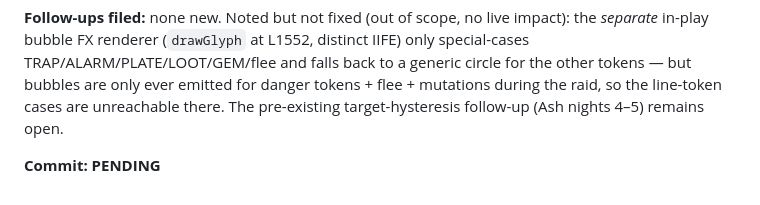
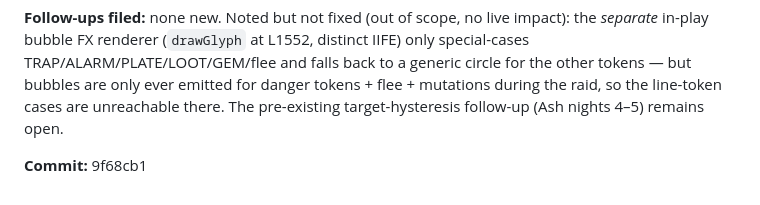
Before and after one commit to in5devilinspace/bmad-game, a Markdown page: docs/loop-log.md, the part around the change. GitHub-like rendering.

Commit message:
docs(loop-log): record commit hash for token-glyph solid/hollow iteration
Co-Authored-By: Claude Opus 4.8 (1M context) <noreply@anthropic.com>

```diff
--- a/docs/loop-log.md
+++ b/docs/loop-log.md
@@ -68,4 +68,4 @@ Append-only record of the no-human-in-the-loop improvement cycle. One entry per
 
 **Follow-ups filed:** none new. Noted but not fixed (out of scope, no live impact): the *separate* in-play bubble FX renderer (`drawGlyph` at L1552, distinct IIFE) only special-cases TRAP/ALARM/PLATE/LOOT/GEM/flee and falls back to a generic circle for the other tokens — but bubbles are only ever emitted for danger tokens + flee + mutations during the raid, so the line-token cases are unreachable there. The pre-existing target-hysteresis follow-up (Ash nights 4–5) remains open.
 
-**Commit:** __PENDING__
+**Commit:** 9f68cb1
```
